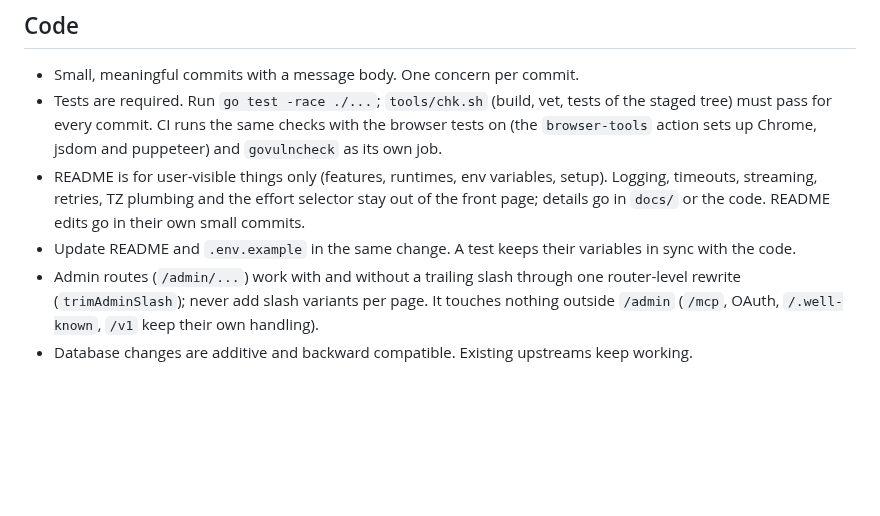
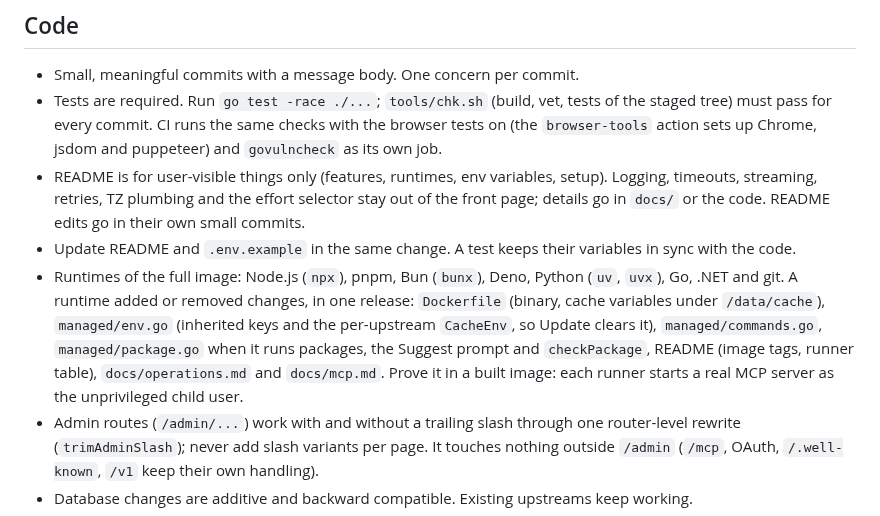
Before and after one commit to helv-io/skgate, a Markdown page: AGENT.md, the part around the change. Rendered like a GitHub page; blank space fills up the shorter version.

```diff
--- a/AGENT.md
+++ b/AGENT.md
@@ -98,6 +98,7 @@ What skgate is, in one wording used everywhere it is described (README, registry
 - Tests are required. Run `go test -race ./...`; `tools/chk.sh` (build, vet, tests of the staged tree) must pass for every commit. CI runs the same checks with the browser tests on (the `browser-tools` action sets up Chrome, jsdom and puppeteer) and `govulncheck` as its own job.
 - README is for user-visible things only (features, runtimes, env variables, setup). Logging, timeouts, streaming, retries, TZ plumbing and the effort selector stay out of the front page; details go in `docs/` or the code. README edits go in their own small commits.
 - Update README and `.env.example` in the same change. A test keeps their variables in sync with the code.
+- Runtimes of the full image: Node.js (`npx`), pnpm, Bun (`bunx`), Deno, Python (`uv`, `uvx`), Go, .NET and git. A runtime added or removed changes, in one release: `Dockerfile` (binary, cache variables under `/data/cache`), `managed/env.go` (inherited keys and the per-upstream `CacheEnv`, so Update clears it), `managed/commands.go`, `managed/package.go` when it runs packages, the Suggest prompt and `checkPackage`, README (image tags, runner table), `docs/operations.md` and `docs/mcp.md`. Prove it in a built image: each runner starts a real MCP server as the unprivileged child user.
 - Admin routes (`/admin/...`) work with and without a trailing slash through one router-level rewrite (`trimAdminSlash`); never add slash variants per page. It touches nothing outside `/admin` (`/mcp`, OAuth, `/.well-known`, `/v1` keep their own handling).
 - Database changes are additive and backward compatible. Existing upstreams keep working.
 
```
Also changed, not shown: docs/mcp.md (+11 -8 lines), docs/operations.md (+1 -1 lines).
